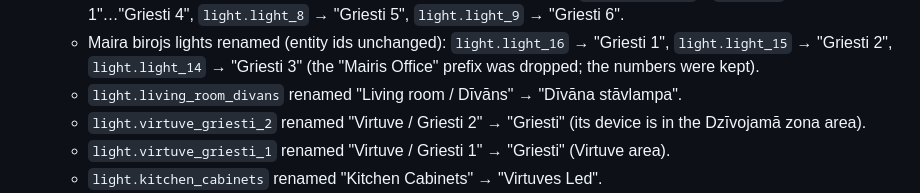
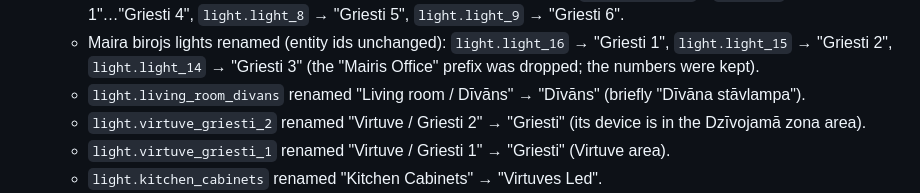
Before and after one commit to mairisskuja/engeneering-home-assistant-theme, a Markdown page: docs/HANDOVER.md, the part around the change. Rendered like a GitHub page.

Commit message:
HANDOVER: Divans rename
Co-Authored-By: Claude Opus 5.5 (1M context) <noreply@anthropic.com>

```diff
--- a/docs/HANDOVER.md
+++ b/docs/HANDOVER.md
@@ -140,7 +140,7 @@ These aren't part of this repo, but they exist on the instance where the theme w
   - Note: two entities are now named "Master guļamistaba" (the ALPSTUGA 2 sensor shown on the dashboard, and `alpstuga_air_quality_moni_temperature_sensor`, which is hidden there).
   - Koridors lights renamed via the entity registry (entity ids unchanged): `light.light_10`…`light_13` → "Griesti 1"…"Griesti 4", `light.light_8` → "Griesti 5", `light.light_9` → "Griesti 6".
   - Maira birojs lights renamed (entity ids unchanged): `light.light_16` → "Griesti 1", `light.light_15` → "Griesti 2", `light.light_14` → "Griesti 3" (the "Mairis Office" prefix was dropped; the numbers were kept).
-  - `light.living_room_divans` renamed "Living room / Dīvāns" → "Dīvāna stāvlampa".
+  - `light.living_room_divans` renamed "Living room / Dīvāns" → "Dīvāns" (briefly "Dīvāna stāvlampa").
   - `light.virtuve_griesti_2` renamed "Virtuve / Griesti 2" → "Griesti" (its device is in the Dzīvojamā zona area).
   - `light.virtuve_griesti_1` renamed "Virtuve / Griesti 1" → "Griesti" (Virtuve area).
   - `light.kitchen_cabinets` renamed "Kitchen Cabinets" → "Virtuves Led".
```
